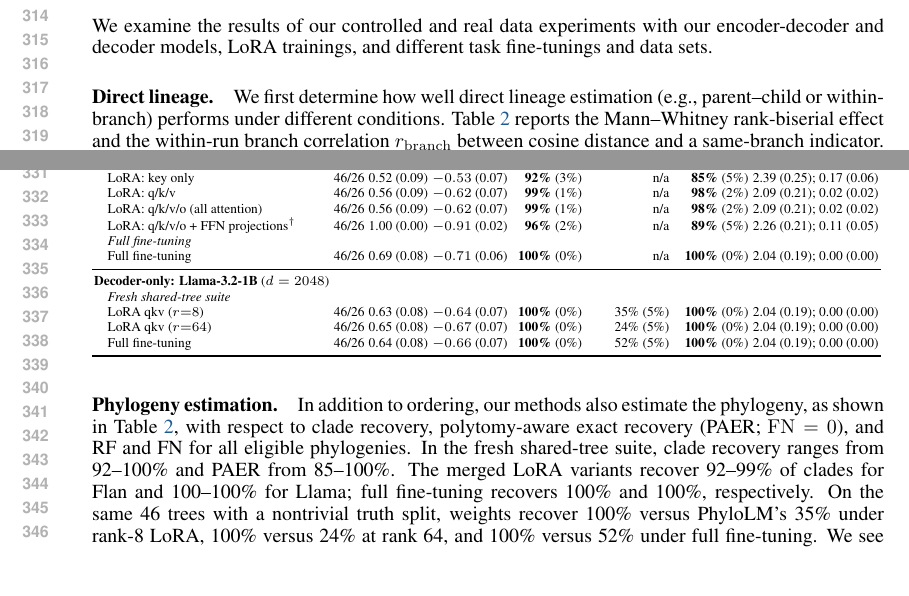
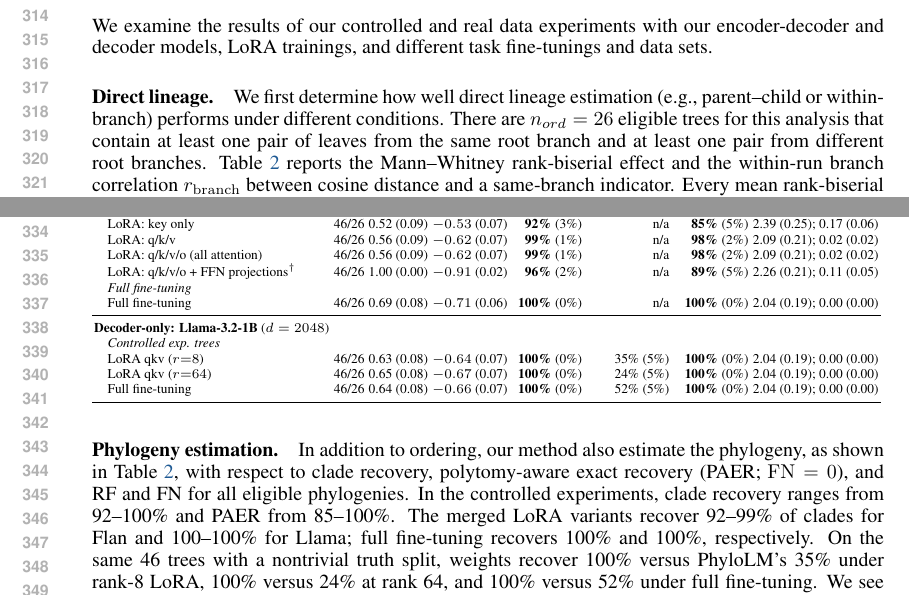
Before and after one commit to skgallagher/ELLMTrees-paper, a LaTeX paper (iclr_draft_v4_numbers_20260911.tex): two parts of pages 6 and 7 of 19, joined at a grey line, cut so that both start at the same text, the shorter picture padded with empty space. Compiled offline with pdfLaTeX.

Commit message:
Updates from Overleaf

```diff
--- a/iclr_draft_v4_numbers_20260911.tex
+++ b/iclr_draft_v4_numbers_20260911.tex
@@ -373,7 +373,7 @@ We examine the results of our controlled and real data experiments with our enco
 
 
 \paragraph{Direct lineage.}
-We first determine how well direct lineage estimation (e.g., parent--child or within-branch) performs under different conditions. Table~\ref{tab:variants} reports the Mann--Whitney rank-biserial effect and the within-run branch correlation $r_{\mathrm{branch}}$ between cosine distance and a same-branch indicator. Every mean rank-biserial effect is positive and every $r_{\mathrm{branch}}$ is negative. This implies that ordering in a tree has a strong signal in the weights.
+We first determine how well direct lineage estimation (e.g., parent--child or within-branch) performs under different conditions. There are $n_{ord}=26$ eligible trees for this analysis that contain at least one pair of leaves from the same root branch and at least one pair from different root branches. Table~\ref{tab:variants} reports the Mann--Whitney rank-biserial effect and the within-run branch correlation $r_{\mathrm{branch}}$ between cosine distance and a same-branch indicator. Every mean rank-biserial effect is positive and every $r_{\mathrm{branch}}$ is negative. This implies that ordering in a tree has a strong signal in the weights.
 
 \begin{table}[h]
 \caption{Lineage and recovery by training regime (cosine; mean with SE). LoRA uses sequentially
@@ -399,7 +399,7 @@ Variant & $n_{\rm rec}/n_{\rm ord}$ & \shortstack{Rank-bis.\\(SE)} & \shortstack
 \quad Full fine-tuning                  & 46/26 & 0.69 (0.08) & $-0.71$ (0.06) & \textbf{100\%} (0\%) & n/a & \textbf{100\%} (0\%) & 2.04 (0.19); 0.00 (0.00) \\
 \midrule
 \multicolumn{8}{l}{\textbf{Decoder-only: Llama-3.2-1B} ($d=2048$)} \\
-\multicolumn{8}{l}{\quad\textit{Fresh shared-tree suite}} \\
+\multicolumn{8}{l}{\quad\textit{Controlled exp. trees}} \\
 \quad LoRA qkv ($r{=}8$)                 & 46/26 & 0.63 (0.08) & $-0.64$ (0.07) & \textbf{100\%} (0\%) & 35\% (5\%) & \textbf{100\%} (0\%) & 2.04 (0.19); 0.00 (0.00) \\
 \quad LoRA qkv ($r{=}64$)                & 46/26 & 0.65 (0.08) & $-0.67$ (0.07) & \textbf{100\%} (0\%) & 24\% (5\%) & \textbf{100\%} (0\%) & 2.04 (0.19); 0.00 (0.00) \\
 \quad Full fine-tuning                   & 46/26 & 0.64 (0.08) & $-0.66$ (0.07) & \textbf{100\%} (0\%) & 52\% (5\%) & \textbf{100\%} (0\%) & 2.04 (0.19); 0.00 (0.00) \\
@@ -413,7 +413,7 @@ Variant & $n_{\rm rec}/n_{\rm ord}$ & \shortstack{Rank-bis.\\(SE)} & \shortstack
 
 \paragraph{Phylogeny estimation.}
 \label{sec:results:weighttree}
-In addition to ordering, our methods also estimate the phylogeny, as shown in Table~\ref{tab:variants}, with respect to clade recovery, polytomy-aware exact recovery (PAER; $\mathrm{FN}=0$), and RF and FN for all eligible phylogenies. In the fresh shared-tree suite, clade recovery ranges from 92--100\% and PAER from 85--100\%. The merged LoRA variants recover 92--99\% of clades for Flan and 100--100\% for Llama; full fine-tuning recovers 100\% and 100\%, respectively. On the same 46 trees with a nontrivial truth split, weights recover 100\% versus PhyloLM's 35\% under rank-8 LoRA, 100\% versus 24\% at rank 64, and 100\% versus 52\% under full fine-tuning. We see in Appendix~\ref{app:withintask} that phylogeny estimation from weights still holds when every node in a tree trains within a single task (clade recovery $59$--$87\%$); in that design, task-path distances are all zero and provide no discriminating baseline.
+In addition to ordering, our method also estimate the phylogeny, as shown in Table~\ref{tab:variants}, with respect to clade recovery, polytomy-aware exact recovery (PAER; $\mathrm{FN}=0$), and RF and FN for all eligible phylogenies. In the controlled experiments, clade recovery ranges from 92--100\% and PAER from 85--100\%. The merged LoRA variants recover 92--99\% of clades for Flan and 100--100\% for Llama; full fine-tuning recovers 100\% and 100\%, respectively. On the same 46 trees with a nontrivial truth split, weights recover 100\% versus PhyloLM's 35\% under rank-8 LoRA, 100\% versus 24\% at rank 64, and 100\% versus 52\% under full fine-tuning. We see in Appendix~\ref{app:withintask} that phylogeny estimation from weights still holds when every node in a tree trains within a single task (clade recovery $59$--$87\%$); in that design, task-path distances are all zero and provide no discriminating baseline.
 
 Treating layers as gene-like estimators reveals that a small attention-weight subset can estimate the phylogeny as well as the all-layer aggregate in the full-fine-tuning regime. On the same 46 fresh shared-tree Flan runs, the encoder self-attention key subset recovers \colorbox{yellow!25}{95.5\%} (SE \colorbox{yellow!25}{2.0\%}) of clades, identical to the all-weight estimate; PAER is \colorbox{yellow!25}{89.1\%} for both (App.~\ref{app:layers}). This subset contains 7.08M of 247.58M scalar weights (2.86\%, approximately 3\%). The individual-tensor profile in App.~\ref{app:layertrace} is more diffuse: Flan key matrices and other tensors each miss about \colorbox{yellow!25}{7\%} of true clades on average, whereas the earlier Llama profile remains more key-concentrated (\colorbox{yellow!25}{13\% vs.\ 20\%}).
 
```
Also changed, not shown: iclr_draft_v4_numbers_20260911.tex (2 more changed lines).
